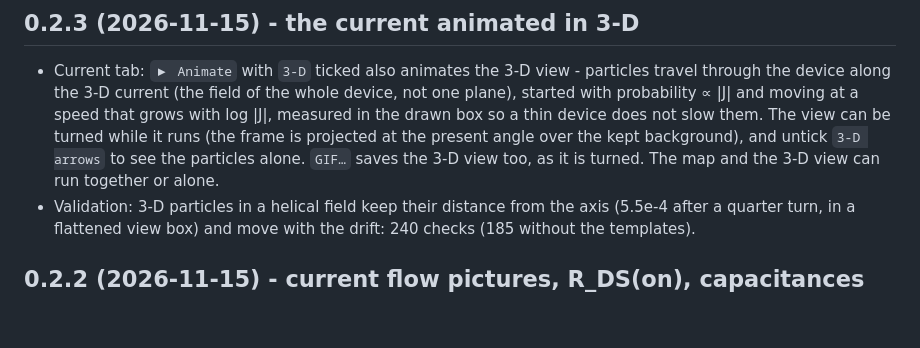
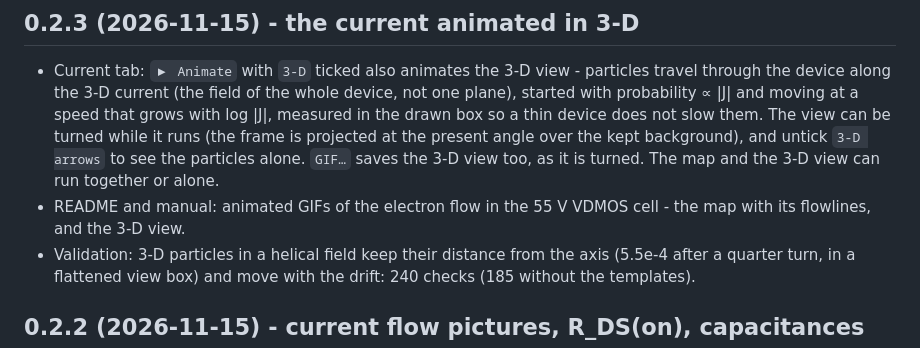
Before and after one commit to kotmariusz/Semiconductor_devices_simulator, a Markdown page: CHANGELOG.md, the part around the change. Drawn GitHub-style; blank space fills up the shorter version.

```diff
--- a/CHANGELOG.md
+++ b/CHANGELOG.md
@@ -10,6 +10,8 @@
   frame is projected at the present angle over the kept background), and
   untick `3-D arrows` to see the particles alone. `GIF…` saves the 3-D view
   too, as it is turned. The map and the 3-D view can run together or alone.
+- README and manual: animated GIFs of the electron flow in the 55 V VDMOS
+  cell - the map with its flowlines, and the 3-D view.
 - Validation: 3-D particles in a helical field keep their distance from the
   axis (5.5e-4 after a quarter turn, in a flattened view box) and move with
   the drift: 240 checks (185 without the templates).
```
Also changed, not shown: README.md (+4 -0 lines), docs/MANUAL.md (+2 -1 lines), docs/screenshots/vdmos_flow_2d.gif (added), docs/screenshots/vdmos_flow_3d.gif (added), 1 other file.
